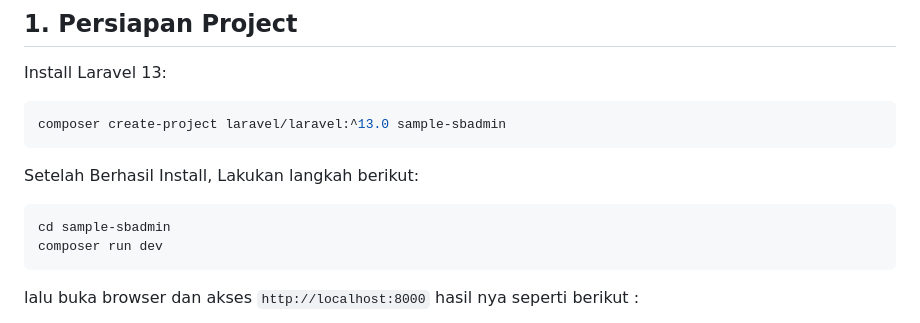
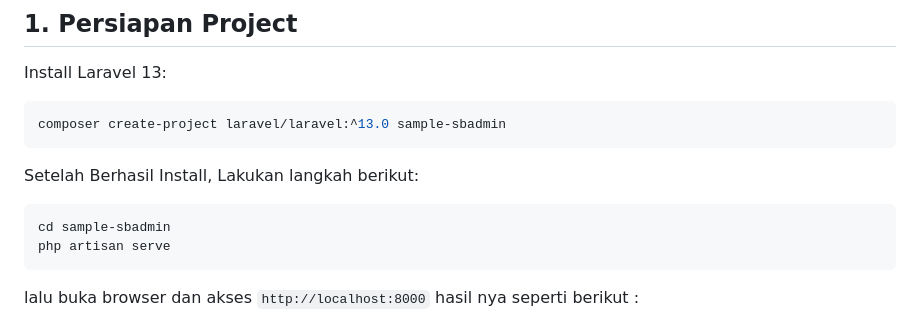
Before and after one commit to syahrizal-as/training-webdev, a Markdown page: hari-2.md, the part around the change. GitHub-like rendering.

````diff
--- a/hari-2.md
+++ b/hari-2.md
@@ -97,7 +97,7 @@ composer create-project laravel/laravel:^13.0 sample-sbadmin
 Setelah Berhasil Install, Lakukan langkah berikut:
 ```bash
 cd sample-sbadmin
-composer run dev
+php artisan serve
 ```
 lalu buka browser dan akses `http://localhost:8000`
 hasil nya seperti berikut :
````
